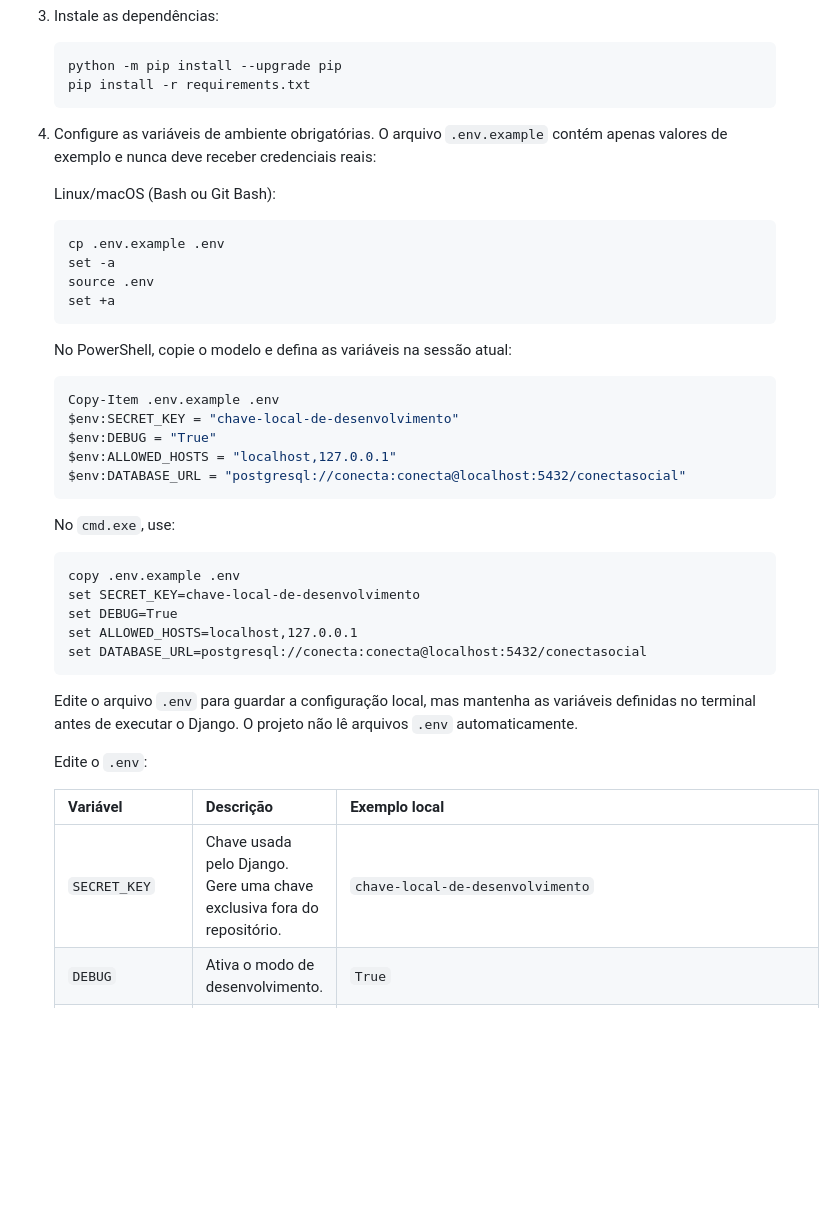
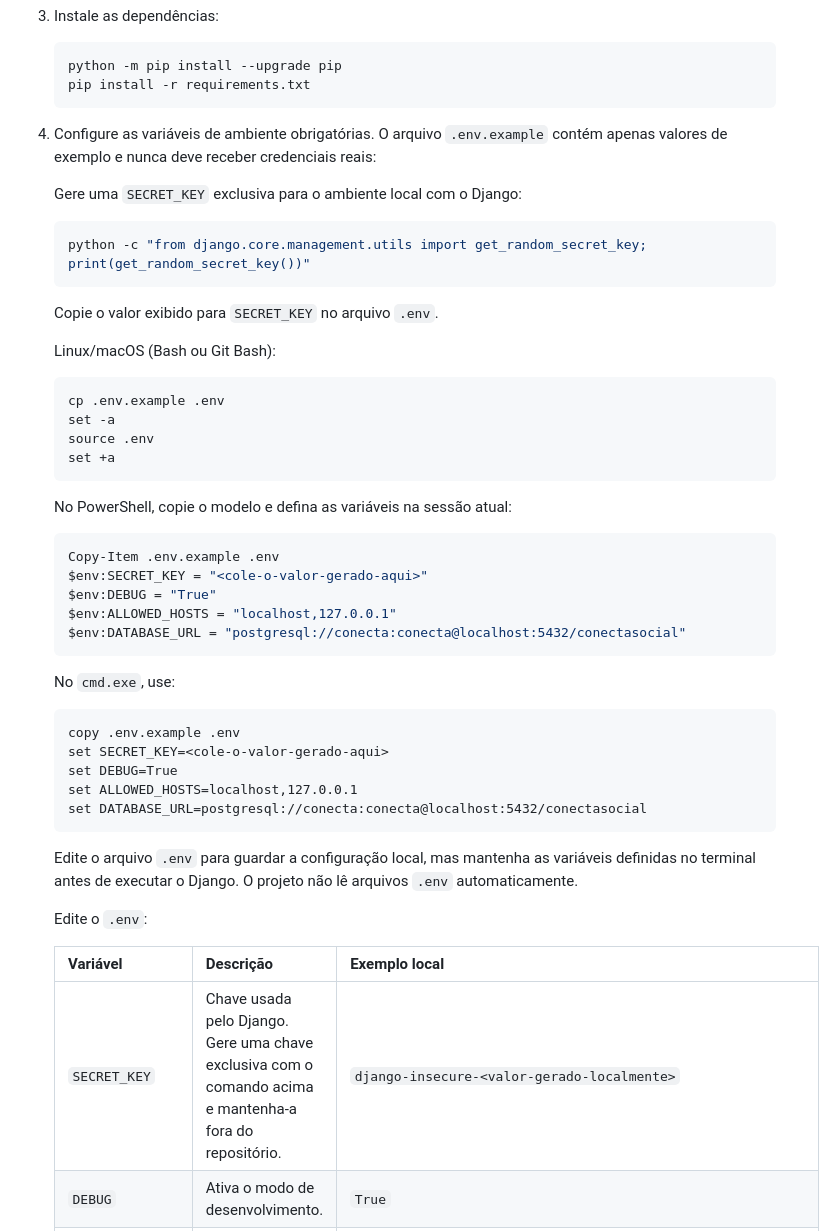
Before and after one commit to Antonio-pf/projeto-eng-soft, a Markdown page: README.md, the part around the change. Rendered like a GitHub page; blank space fills up the shorter version.

````diff
--- a/README.md
+++ b/README.md
@@ -68,6 +68,14 @@ Sistema web de gestão operacional para ONGs de doações. O sistema acompanha o
 
 4. Configure as variáveis de ambiente obrigatórias. O arquivo `.env.example` contém apenas valores de exemplo e nunca deve receber credenciais reais:
 
+   Gere uma `SECRET_KEY` exclusiva para o ambiente local com o Django:
+
+   ```bash
+   python -c "from django.core.management.utils import get_random_secret_key; print(get_random_secret_key())"
+   ```
+
+   Copie o valor exibido para `SECRET_KEY` no arquivo `.env`.
+
    Linux/macOS (Bash ou Git Bash):
 
    ```bash
@@ -81,7 +89,7 @@ Sistema web de gestão operacional para ONGs de doações. O sistema acompanha o
 
    ```powershell
    Copy-Item .env.example .env
-   $env:SECRET_KEY = "chave-local-de-desenvolvimento"
+   $env:SECRET_KEY = "<cole-o-valor-gerado-aqui>"
    $env:DEBUG = "True"
    $env:ALLOWED_HOSTS = "localhost,127.0.0.1"
    $env:DATABASE_URL = "postgresql://conecta:conecta@localhost:5432/conectasocial"
@@ -91,7 +99,7 @@ Sistema web de gestão operacional para ONGs de doações. O sistema acompanha o
 
    ```cmd
    copy .env.example .env
-   set SECRET_KEY=chave-local-de-desenvolvimento
+   set SECRET_KEY=<cole-o-valor-gerado-aqui>
    set DEBUG=True
    set ALLOWED_HOSTS=localhost,127.0.0.1
    set DATABASE_URL=postgresql://conecta:conecta@localhost:5432/conectasocial
@@ -103,7 +111,7 @@ Sistema web de gestão operacional para ONGs de doações. O sistema acompanha o
 
    | Variável | Descrição | Exemplo local |
    |---|---|---|
-   | `SECRET_KEY` | Chave usada pelo Django. Gere uma chave exclusiva fora do repositório. | `chave-local-de-desenvolvimento` |
+   | `SECRET_KEY` | Chave usada pelo Django. Gere uma chave exclusiva com o comando acima e mantenha-a fora do repositório. | `django-insecure-<valor-gerado-localmente>` |
    | `DEBUG` | Ativa o modo de desenvolvimento. | `True` |
    | `ALLOWED_HOSTS` | Hosts aceitos pelo Django, separados por vírgula. | `localhost,127.0.0.1` |
    | `DATABASE_URL` | URL de conexão com o PostgreSQL local. | `postgresql://conecta:conecta@localhost:5432/conectasocial` |
````
